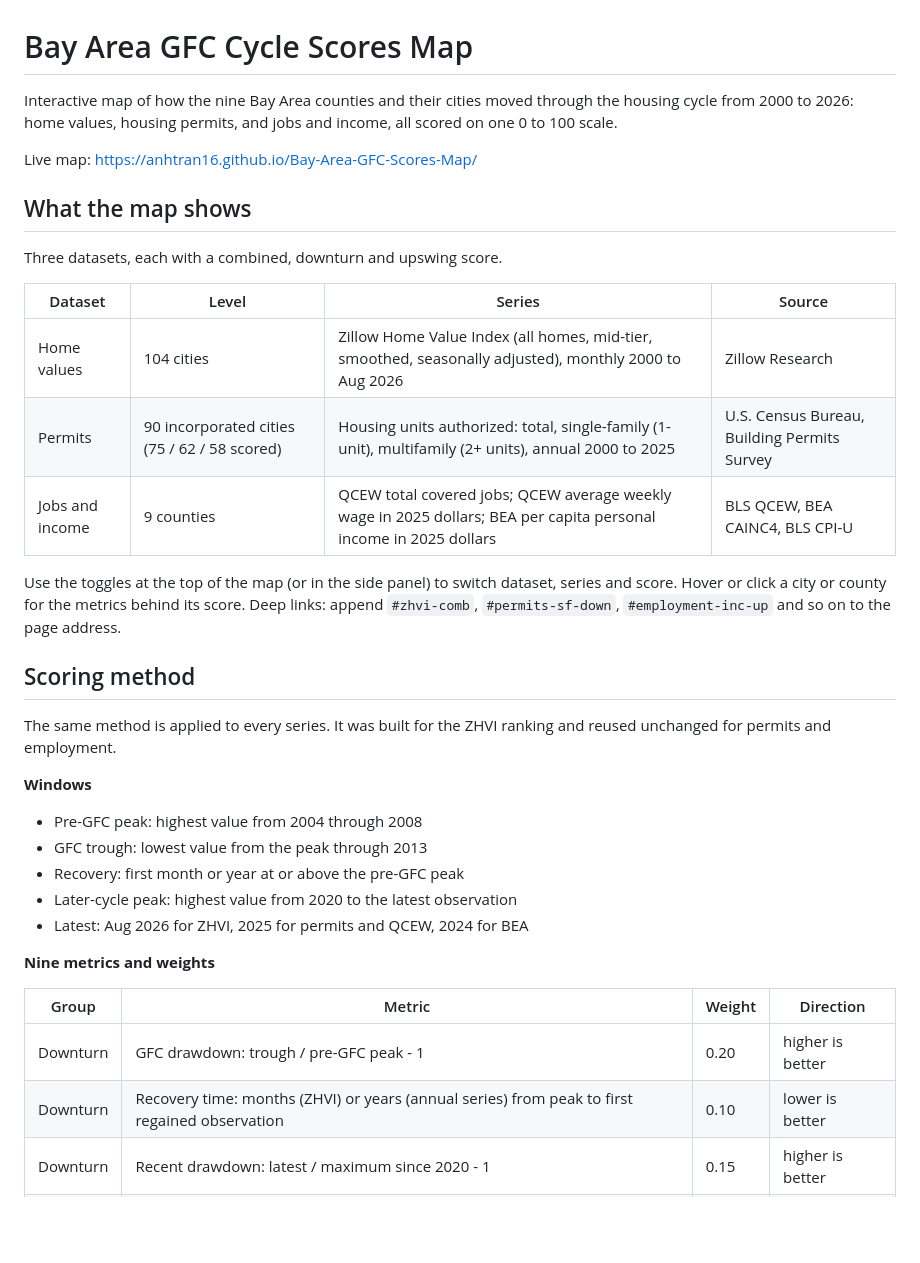
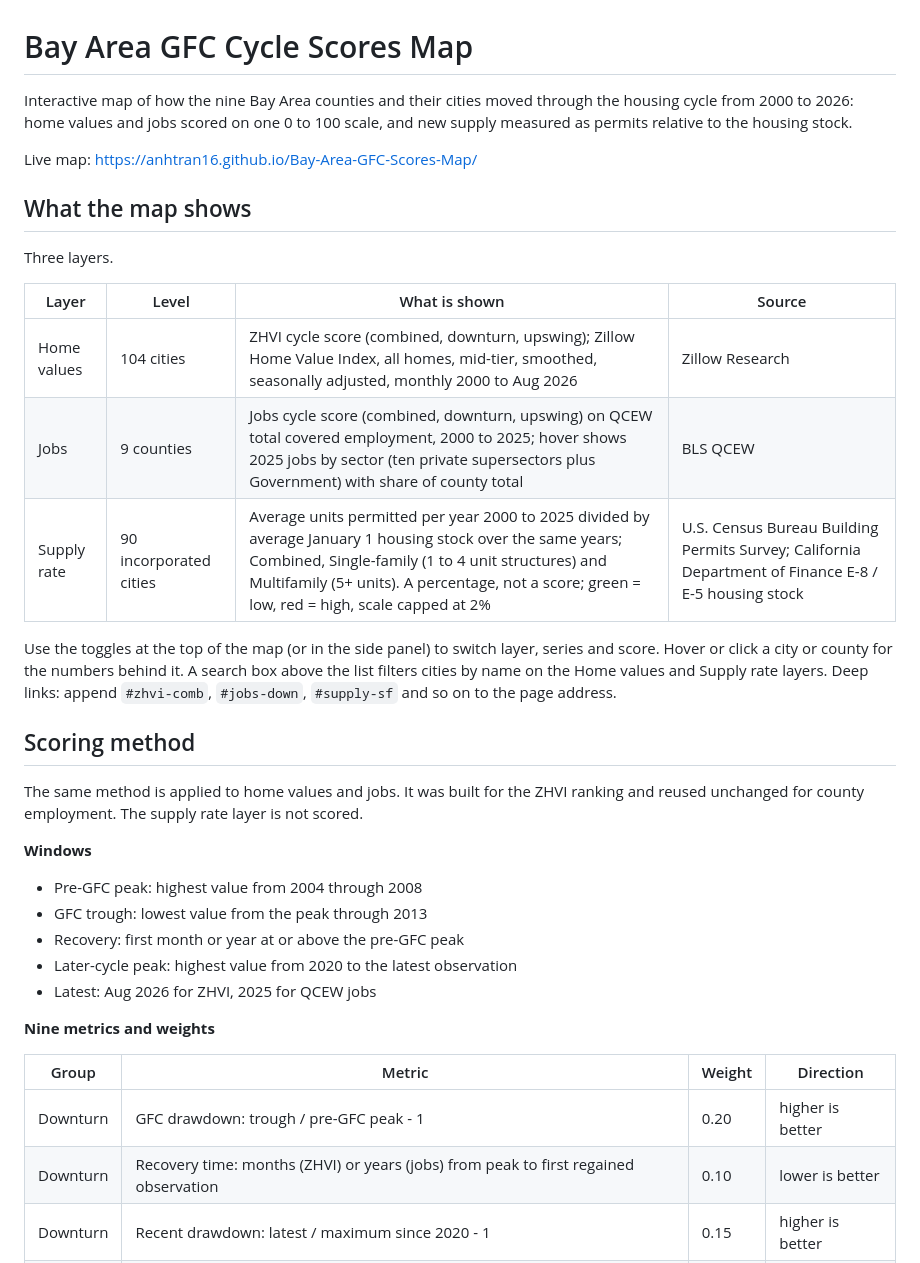
Before and after one commit to AnhTran16/Bay-Area-GFC-Scores-Map, a Markdown page: README.md, the part around one of its changes. Rendered like a GitHub page; blank space fills up the shorter version.

```diff
--- a/README.md
+++ b/README.md
@@ -1,24 +1,24 @@
 # Bay Area GFC Cycle Scores Map
 
-Interactive map of how the nine Bay Area counties and their cities moved through the housing cycle from 2000 to 2026: home values, housing permits, and jobs and income, all scored on one 0 to 100 scale.
+Interactive map of how the nine Bay Area counties and their cities moved through the housing cycle from 2000 to 2026: home values and jobs scored on one 0 to 100 scale, and new supply measured as permits relative to the housing stock.
 
 Live map: https://anhtran16.github.io/Bay-Area-GFC-Scores-Map/
 
 ## What the map shows
 
-Three datasets, each with a combined, downturn and upswing score.
+Three layers.
 
-| Dataset | Level | Series | Source |
+| Layer | Level | What is shown | Source |
 |---|---|---|---|
-| Home values | 104 cities | Zillow Home Value Index (all homes, mid-tier, smoothed, seasonally adjusted), monthly 2000 to Aug 2026 | Zillow Research |
-| Permits | 90 incorporated cities (75 / 62 / 58 scored) | Housing units authorized: total, single-family (1-unit), multifamily (2+ units), annual 2000 to 2025 | U.S. Census Bureau, Building Permits Survey |
-| Jobs and income | 9 counties | QCEW total covered jobs; QCEW average weekly wage in 2025 dollars; BEA per capita personal income in 2025 dollars | BLS QCEW, BEA CAINC4, BLS CPI-U |
+| Home values | 104 cities | ZHVI cycle score (combined, downturn, upswing); Zillow Home Value Index, all homes, mid-tier, smoothed, seasonally adjusted, monthly 2000 to Aug 2026 | Zillow Research |
+| Jobs | 9 counties | Jobs cycle score (combined, downturn, upswing) on QCEW total covered employment, 2000 to 2025; hover shows 2025 jobs by sector (ten private supersectors plus Government) with share of county total | BLS QCEW |
+| Supply rate | 90 incorporated cities | Average units permitted per year 2000 to 2025 divided by average January 1 housing stock over the same years; Combined, Single-family (1 to 4 unit structures) and Multifamily (5+ units). A percentage, not a score; green = low, red = high, scale capped at 2% | U.S. Census Bureau Building Permits Survey; California Department of Finance E-8 / E-5 housing stock |
 
-Use the toggles at the top of the map (or in the side panel) to switch dataset, series and score. Hover or click a city or county for the metrics behind its score. Deep links: append `#zhvi-comb`, `#permits-sf-down`, `#employment-inc-up` and so on to the page address.
+Use the toggles at the top of the map (or in the side panel) to switch layer, series and score. Hover or click a city or county for the numbers behind it. A search box above the list filters cities by name on the Home values and Supply rate layers. Deep links: append `#zhvi-comb`, `#jobs-down`, `#supply-sf` and so on to the page address.
 
 ## Scoring method
 
-The same method is applied to every series. It was built for the ZHVI ranking and reused unchanged for permits and employment.
+The same method is applied to home values and jobs. It was built for the ZHVI ranking and reused unchanged for county employment. The supply rate layer is not scored.
 
 **Windows**
 
@@ -26,14 +26,14 @@ The same method is applied to every series. It was built for the ZHVI ranking an
 - GFC trough: lowest value from the peak through 2013
 - Recovery: first month or year at or above the pre-GFC peak
 - Later-cycle peak: highest value from 2020 to the latest observation
-- Latest: Aug 2026 for ZHVI, 2025 for permits and QCEW, 2024 for BEA
+- Latest: Aug 2026 for ZHVI, 2025 for QCEW jobs
 
 **Nine metrics and weights**
 
 | Group | Metric | Weight | Direction |
 |---|---|---|---|
 | Downturn | GFC drawdown: trough / pre-GFC peak - 1 | 0.20 | higher is better |
-| Downturn | Recovery time: months (ZHVI) or years (annual series) from peak to first regained observation | 0.10 | lower is better |
+| Downturn | Recovery time: months (ZHVI) or years (jobs) from peak to first regained observation | 0.10 | lower is better |
 | Downturn | Recent drawdown: latest / maximum since 2020 - 1 | 0.15 | higher is better |
 | Downturn | Downside volatility: standard deviation of negative period-over-period changes | 0.05 | lower is better |
 | Upswing | Trough to later peak: later peak / GFC trough - 1 | 0.20 | higher is better |
```
Also changed, not shown: other parts of README.md (+12 -11 lines).
